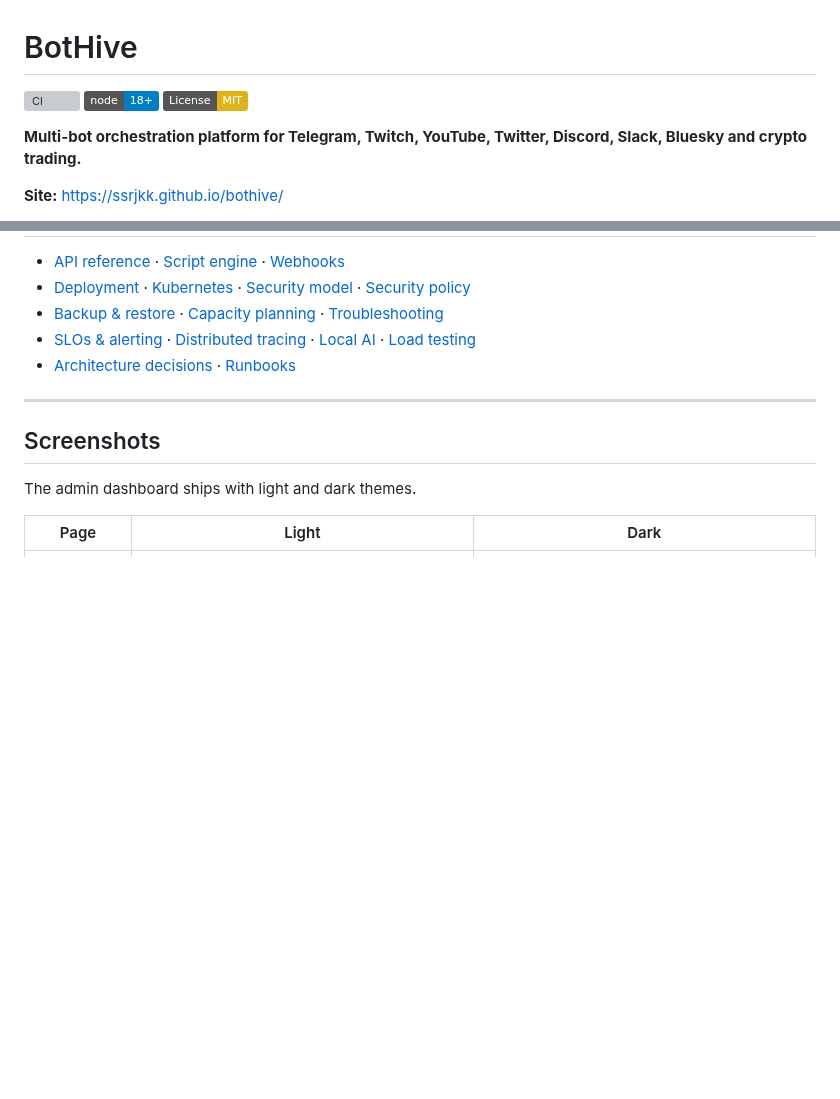
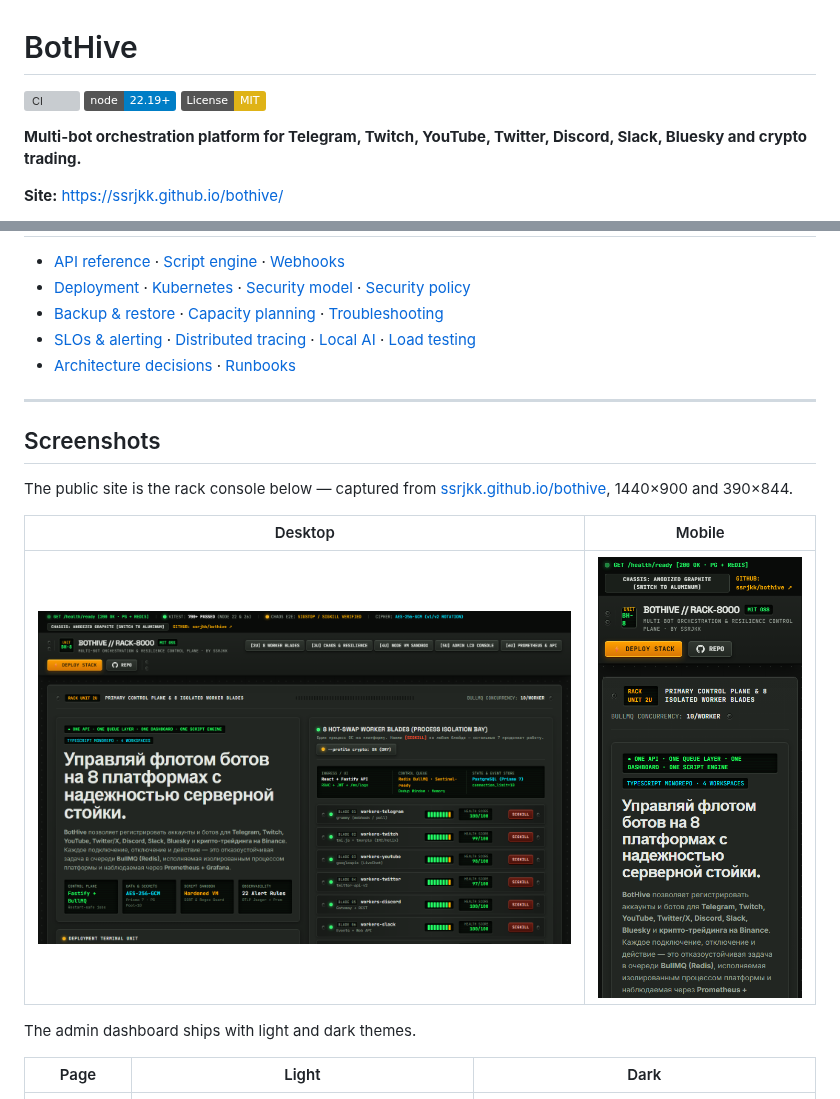
Before and after one commit to ssrjkk/bothive, a Markdown page: README.md, 2 parts joined by grey strips. GitHub-like rendering; pictures changed too: docs/screenshots/landing-desktop.png (added), docs/screenshots/landing-mobile.png (added); badges without logos; blank space fills up the shorter version; grey boxes are pictures that could not be loaded.

Commit message:
docs: live landing screenshots (desktop and 390px) and the real Node floor

```diff
--- a/README.md
+++ b/README.md
@@ -1,7 +1,7 @@
 # BotHive
 
 [![CI](https://github.com/ssrjkk/bothive/actions/workflows/ci.yml/badge.svg)](https://github.com/ssrjkk/bothive/actions/workflows/ci.yml)
-[![node-18+](https://img.shields.io/badge/node-18+-blue.svg)](https://www.python.org/downloads/)
+[![node-22.19+](https://img.shields.io/badge/node-22.19+-blue.svg)](https://nodejs.org/en/about/previous-releases)
 [![License: MIT](https://img.shields.io/badge/License-MIT-yellow.svg)](https://opensource.org/licenses/MIT)
 
 
@@ -27,6 +27,13 @@ by **ssrjkk** — run a fleet of social bots with shared infrastructure: one API
 ---
 
 ## Screenshots
+
+The public site is the rack console below — captured from
+[ssrjkk.github.io/bothive](https://ssrjkk.github.io/bothive/), 1440×900 and 390×844.
+
+| Desktop | Mobile |
+| ------- | ------ |
+| <img src="docs/screenshots/landing-desktop.png" alt="BotHive landing page on desktop" width="700"/> | <img src="docs/screenshots/landing-mobile.png" alt="BotHive landing page on a 390px phone" width="270"/> |
 
 The admin dashboard ships with light and dark themes.
 
```
